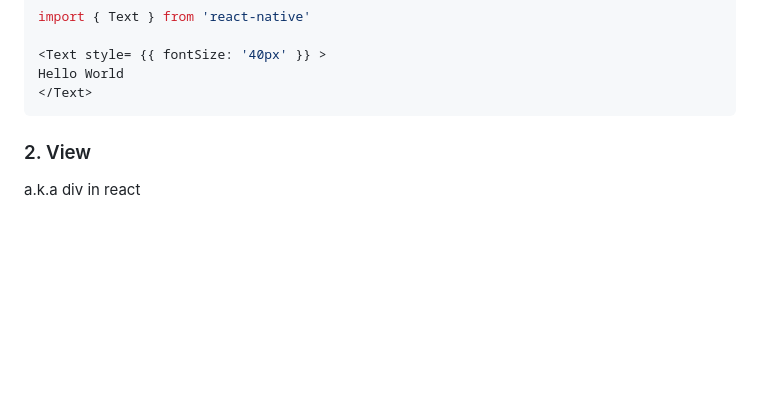
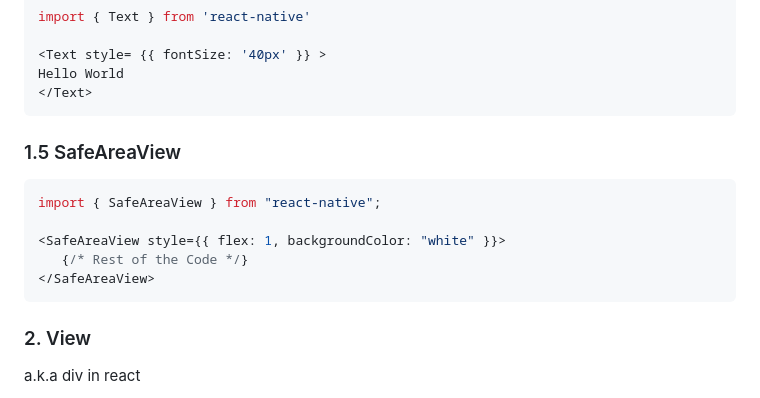
Before and after one commit to ramanandgupta100/REACT-NATIVE-Complete-Learning, a Markdown page: 3-react-native-core-components.md, the part around the change. Rendered like a GitHub page; blank space fills up the shorter version.

Commit message:
GITBOOK-23: change request with no subject merged in GitBook

````diff
--- a/3-react-native-core-components.md
+++ b/3-react-native-core-components.md
@@ -17,6 +17,16 @@ import { Text } from 'react-native'
 <Text style= {{ fontSize: '40px' }} >
 Hello World
 </Text>
+```
+
+### 1.5 SafeAreaView
+
+```javascript
+import { SafeAreaView } from "react-native";
+
+<SafeAreaView style={{ flex: 1, backgroundColor: "white" }}>
+   {/* Rest of the Code */}
+</SafeAreaView>
 ```
 
 ### 2. View
````
